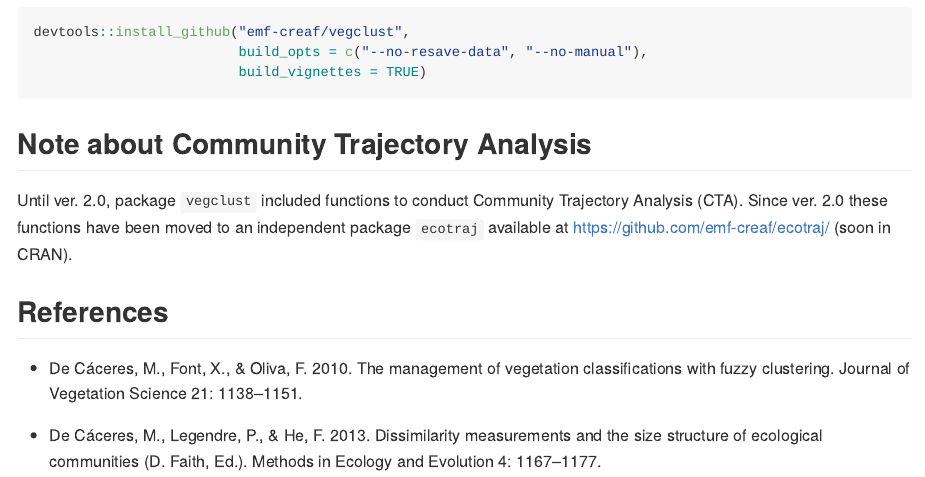
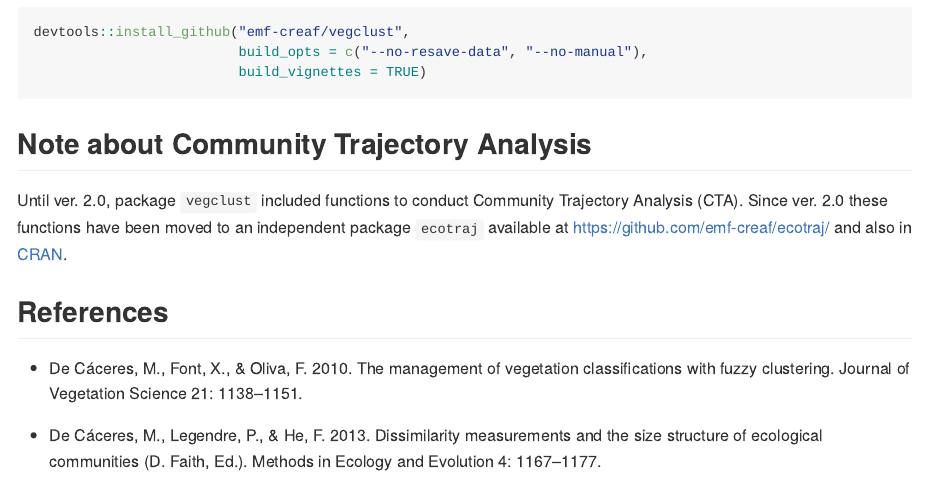
Before and after one commit to emf-creaf/vegclust, an R Markdown document (README.Rmd): the page in a window 1100 px wide, from 630 px down. The pictures show the output file README.md that the author committed with the source, drawn offline in the style of GitHub; badge pictures from the web are left out.

Commit message:
update README

```diff
--- a/README.Rmd
+++ b/README.Rmd
@@ -38,7 +38,7 @@ devtools::install_github("emf-creaf/vegclust",
 
 ## Note about Community Trajectory Analysis
 
-Until ver. 2.0, package `vegclust` included functions to conduct Community Trajectory Analysis (CTA). Since ver. 2.0 these functions have been moved to an independent package `ecotraj` available at https://github.com/emf-creaf/ecotraj/ (soon in CRAN).
+Until ver. 2.0, package `vegclust` included functions to conduct Community Trajectory Analysis (CTA). Since ver. 2.0 these functions have been moved to an independent package `ecotraj` available at https://github.com/emf-creaf/ecotraj/ and also in [CRAN](https://cran.r-project.org/package=ecotraj).
 
 ## References
 
```
Also changed, not shown: README.md.
